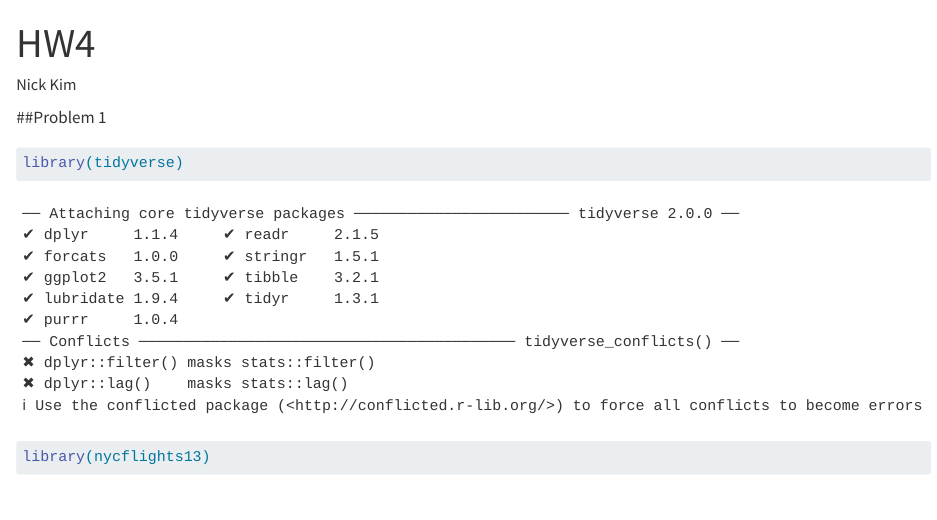
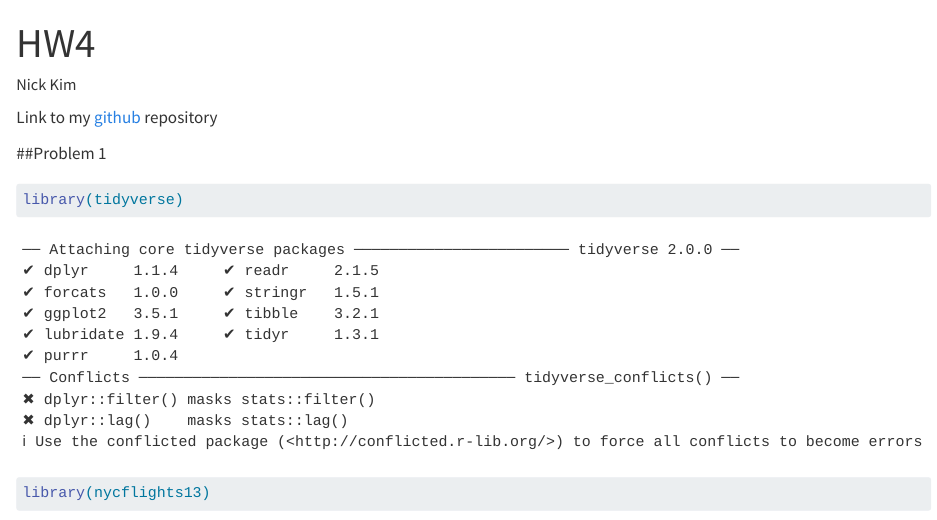
Before and after one commit to nick-kimm/506-HW4, a Quarto document (hw4.qmd): the page in a window 1100 px wide, from its top. Rendered offline with R 4.5, knitr and Pandoc in place of Quarto, with nearby package versions; some code elsewhere in the file could not run offline; long lines of code are wrapped.

Commit message:
link to github

```diff
--- a/hw4.qmd
+++ b/hw4.qmd
@@ -5,6 +5,7 @@ format:
   html:
     embed-resources: true
 ---
+Link to my [github](https://github.com/nick-kimm/506-HW4) repository
 
 ##Problem 1
 
```
